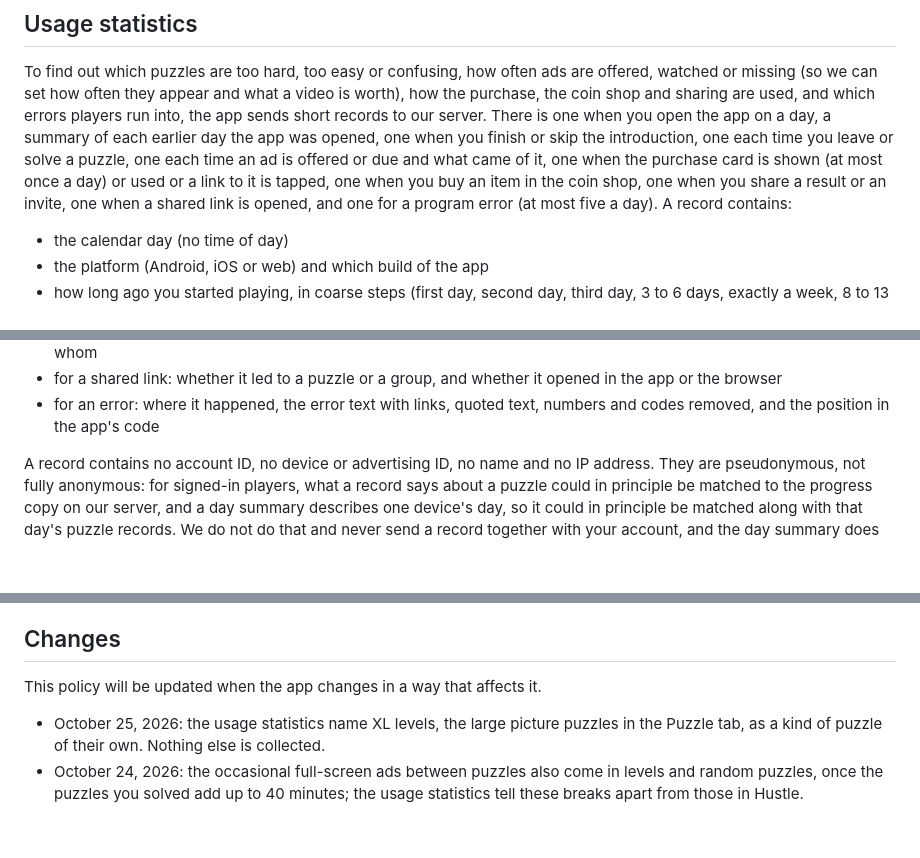
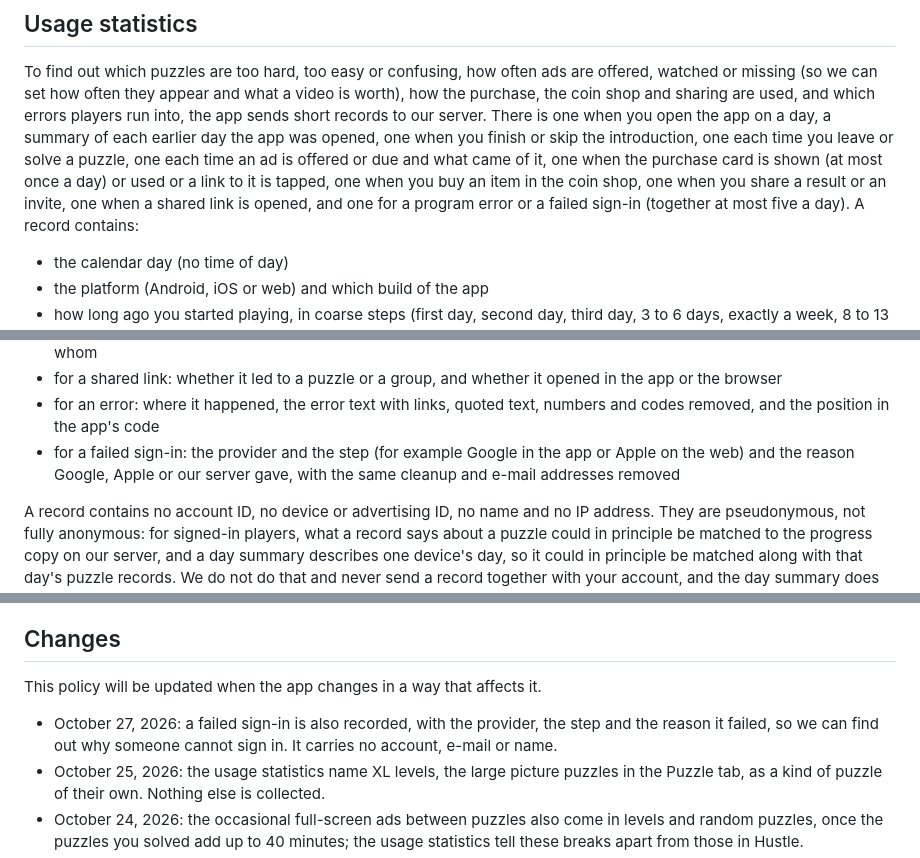
Before and after one commit to Vexury/vexury.github.io, a Markdown page: src/puzzle-hustle-privacy.md, 3 parts joined by grey strips. Drawn GitHub-style; blank space fills up the shorter version.

Commit message:
Puzzle Hustle privacy: failed sign-ins in the usage statistics
A failed sign-in now sends its provider, step and cleaned reason as
an error record, so the policy names it next to program errors and
logs the change.

Implemented with assistance from Claude Opus 5.5.

```diff
--- a/src/puzzle-hustle-privacy.md
+++ b/src/puzzle-hustle-privacy.md
@@ -163,7 +163,7 @@ day the app was opened, one when you finish or skip the introduction, one each t
 solve a puzzle, one each time an ad is offered or due and what came of it, one when the purchase
 card is shown (at most once a day) or used or a link to it is tapped, one when you buy an item in
 the coin shop, one when you share a result or an invite, one when a shared link is opened, and one
-for a program error (at most five a day). A record contains:
+for a program error or a failed sign-in (together at most five a day). A record contains:
 
 - the calendar day (no time of day)
 - the platform (Android, iOS or web) and which build of the app
@@ -189,6 +189,9 @@ for a program error (at most five a day). A record contains:
   browser
 - for an error: where it happened, the error text with links, quoted text, numbers and codes
   removed, and the position in the app's code
+- for a failed sign-in: the provider and the step (for example Google in the app or Apple on the
+  web) and the reason Google, Apple or our server gave, with the same cleanup and e-mail addresses
+  removed
 
 A record contains no account ID, no device or advertising ID, no name and no IP address. They are
 pseudonymous, not fully anonymous: for signed-in players, what a record says about a puzzle could in
@@ -372,6 +375,8 @@ the mail only to answer you (Art. 6(1)(f) GDPR) and delete it once the matter is
 
 This policy will be updated when the app changes in a way that affects it.
 
+- October 27, 2026: a failed sign-in is also recorded, with the provider, the step and the reason
+  it failed, so we can find out why someone cannot sign in. It carries no account, e-mail or name.
 - October 25, 2026: the usage statistics name XL levels, the large picture puzzles in the Puzzle
   tab, as a kind of puzzle of their own. Nothing else is collected.
 - October 24, 2026: the occasional full-screen ads between puzzles also come in levels and random
```
Also changed, not shown: other parts of src/puzzle-hustle-privacy.md (+1 -1 lines).
